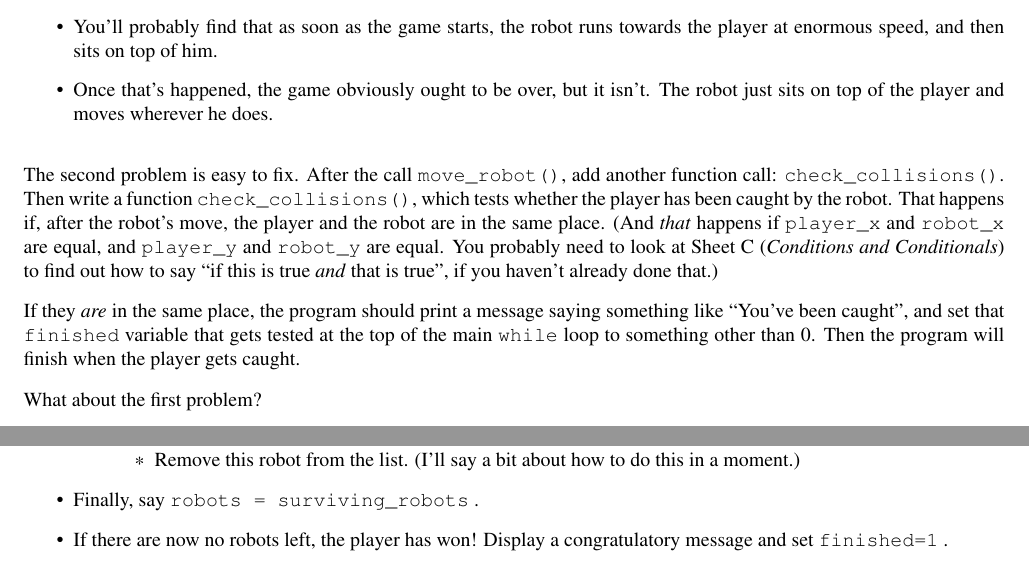
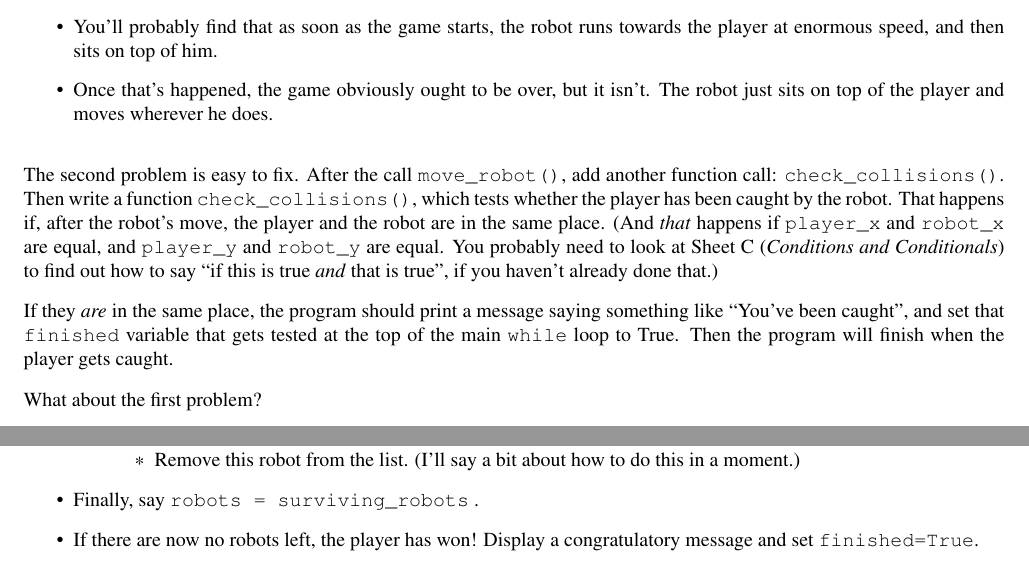
Before and after one commit to livewires/python, a LaTeX document (sheets/5-robots.ltx): two parts of pages 10 and 16 of 17, joined at a grey line, cut so that both start at the same text. Compiled offline with pdfLaTeX.

Commit message:
Switch finished in robots to use proper booleans.

```diff
--- a/sheets/5-robots.ltx
+++ b/sheets/5-robots.ltx
@@ -467,8 +467,8 @@ that is true'', if you haven't already done that.)
 If they \emph{are} in the same place, the program should print
 a message saying something like ``You've been caught'', and set
 that |finished| variable that gets tested at the top of the
-main |while|~loop to something other than~0. Then the program
-will finish when the player gets caught.
+main |while|~loop to True. Then the program will finish when the player
+gets caught.
 
 What about the first problem?
 
@@ -1005,7 +1005,7 @@ old one; and that's what I suggest we do here. So \dots
   \end{itemize}
   \item Finally, say |robots = surviving_robots| .
   \item If there are now no robots left, the player has won!
-        Display a congratulatory message and set |finished=1| .
+        Display a congratulatory message and set |finished=True|.
 \end{itemize}
 
 At this point you should pretty much have a working game. (It'll
```
Also changed, not shown: sheets/5-robots.ltx (2 more changed lines).
